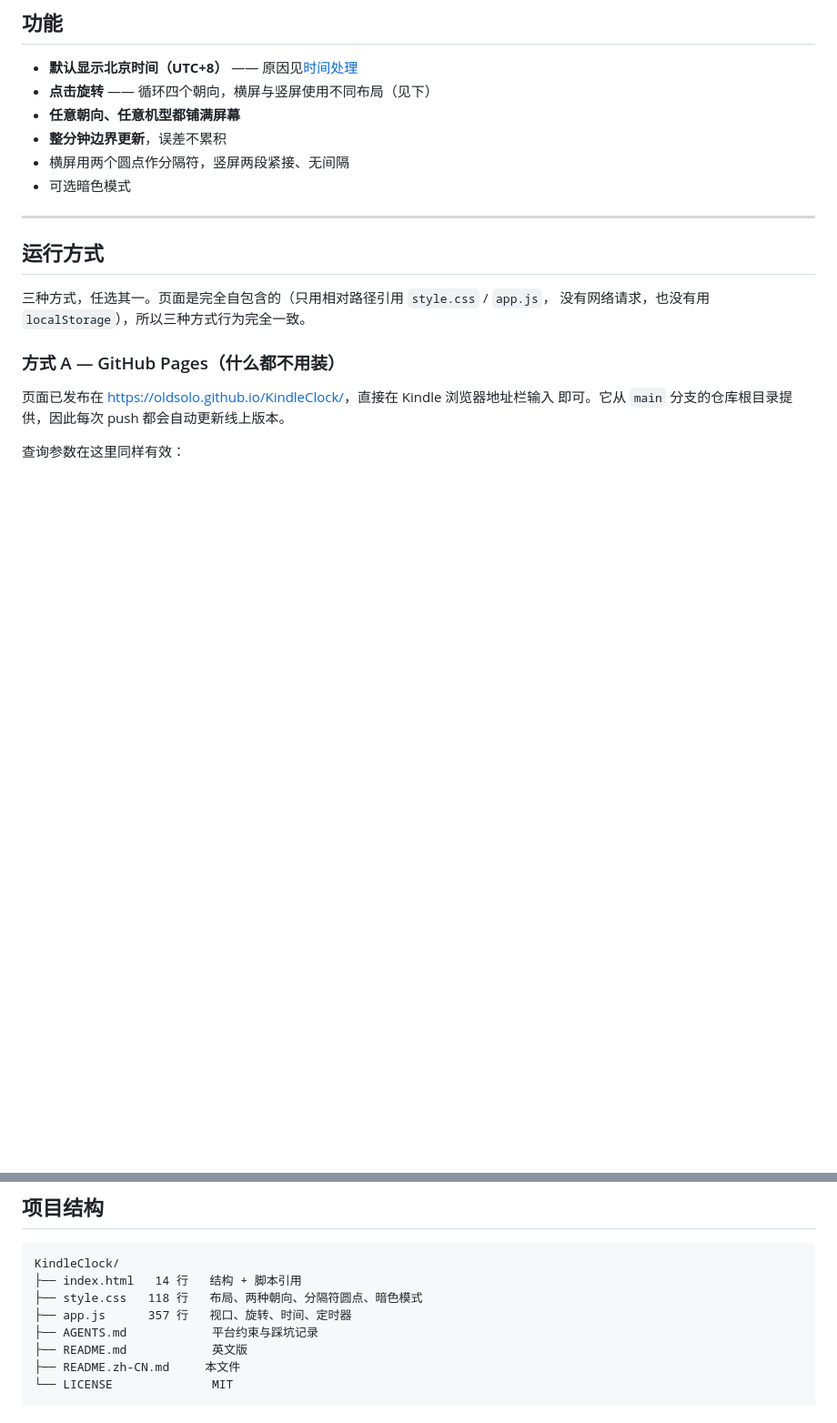
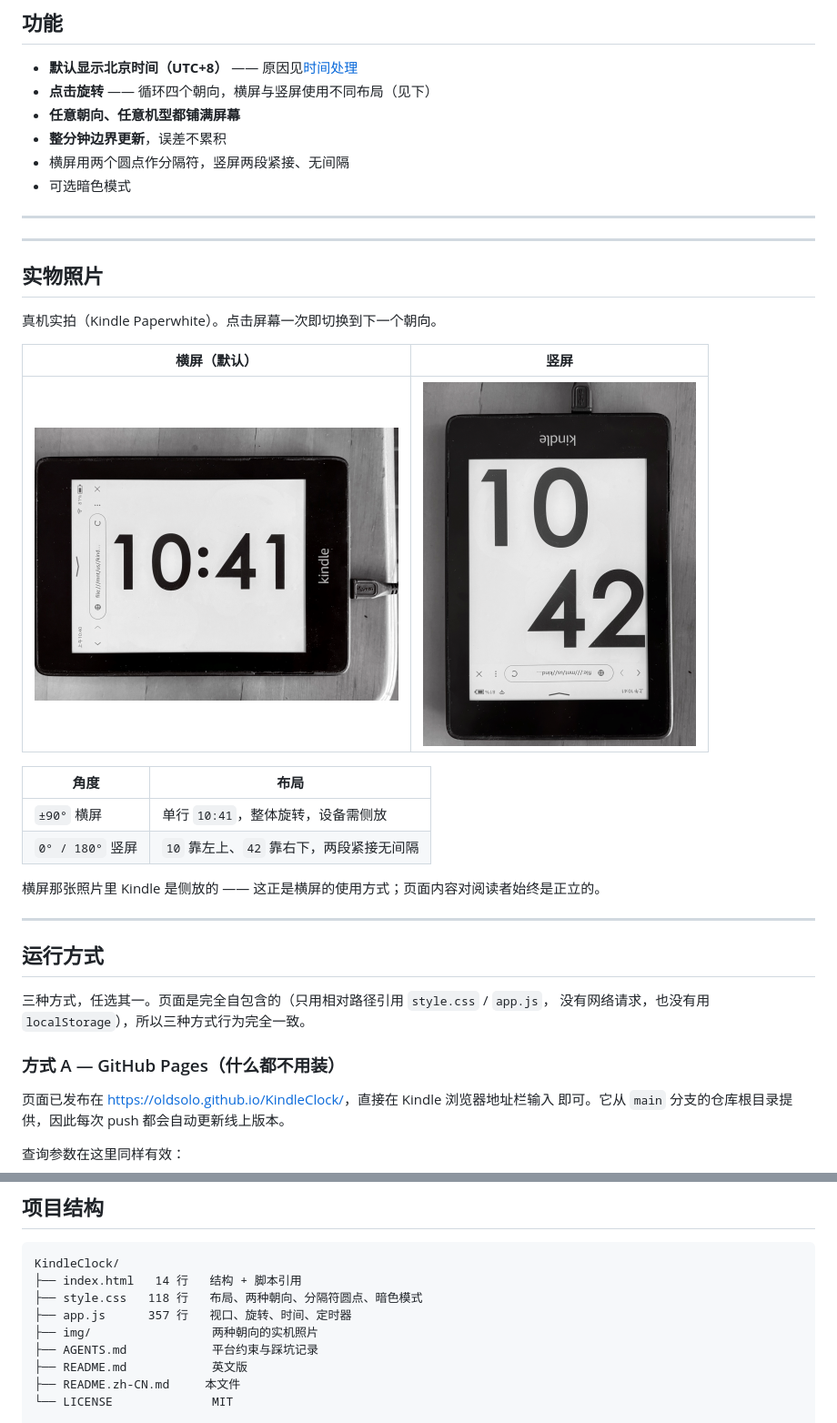
Before and after one commit to oldsolo/KindleClock, a Markdown page: README.zh-CN.md, 2 parts joined by grey strips. Shown: that part at 91% size. GitHub-like rendering; pictures changed too: img/kclock_00.png (added), img/kclock_90.png (added); blank space fills up the shorter version.

```diff
--- a/README.zh-CN.md
+++ b/README.zh-CN.md
@@ -40,6 +40,26 @@ Kindle 浏览器是大约 2009 年的 WebKit（Safari 4 时代）。绝大多数
 - **整分钟边界更新**，误差不累积
 - 横屏用两个圆点作分隔符，竖屏两段紧接、无间隔
 - 可选暗色模式
+
+---
+
+
+---
+
+## 实物照片
+
+真机实拍（Kindle Paperwhite）。点击屏幕一次即切换到下一个朝向。
+
+| 横屏（默认） | 竖屏 |
+|:---:|:---:|
+| ![横屏模式](img/kclock_90.png) | ![竖屏模式](img/kclock_00.png) |
+
+| 角度 | 布局 |
+|---|---|
+| `±90°` 横屏 | 单行 `10:41`，整体旋转，设备需侧放 |
+| `0° / 180°` 竖屏 | `10` 靠左上、`42` 靠右下，两段紧接无间隔 |
+
+横屏那张照片里 Kindle 是侧放的 —— 这正是横屏的使用方式；页面内容对阅读者始终是正立的。
 
 ---
 
@@ -294,6 +314,7 @@ KindleClock/
 ├── index.html   14 行   结构 + 脚本引用
 ├── style.css   118 行   布局、两种朝向、分隔符圆点、暗色模式
 ├── app.js      357 行   视口、旋转、时间、定时器
+├── img/                 两种朝向的实机照片
 ├── AGENTS.md            平台约束与踩坑记录
 ├── README.md            英文版
 ├── README.zh-CN.md     本文件
```
Also changed, not shown: README.md (+19 -0 lines).
